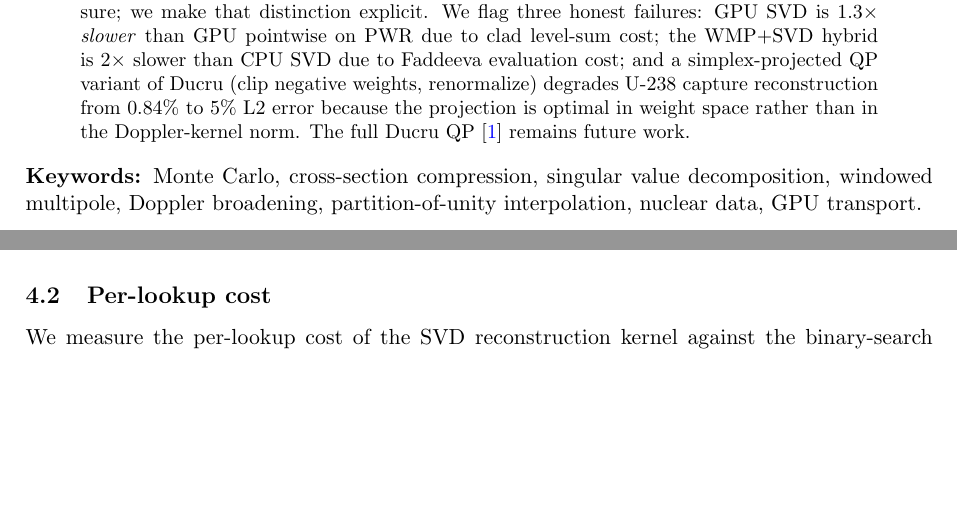
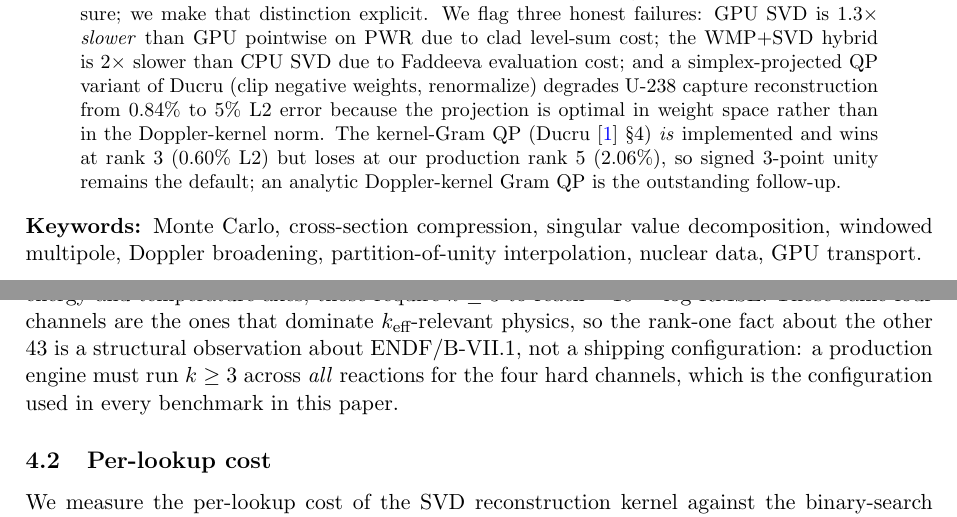
Before and after one commit to sorcerer86pt/open_rust_mc, a LaTeX paper (paper/main.tex, which reads paper/sections/abstract.tex, paper/sections/spectrum.tex): two parts of pages 1 and 9 of 27, joined at a grey line, cut so that both start at the same text, the shorter picture padded with empty space. Compiled offline with pdfLaTeX.

Commit message:
Paper: reconcile abstract QP status; add rank-1-not-shippable clarifier
Abstract previously said "full Ducru QP remains future work",
contradicting conclusion.tex:113 which documents the empirical-Gram QP
as implemented (commit 53fad3c). Rewrite to state the empirical-Gram
QP wins at rank 3 but loses at production rank 5, and that the
analytic Doppler-kernel Gram QP is the outstanding follow-up.

Spectrum §: add one sentence after the 43/47 rank-one observation
clarifying that the four non-rank-1 channels (elastic, fission, n2n,
capture) dominate keff-relevant physics, so rank-1 is a structural
fact about ENDF/B-VII.1 rather than a shipping configuration.

CLAUDE.md: mark Priority 1 (PWR pin cell S(alpha,beta) validation)
done with today's measurements — Rust Table vs OpenMC 12 pcm, Rust
SVD k=5 vs OpenMC 67 pcm at 3-seed stats, both consistent with the
paper's 10-seed canonical measurements within sigma.

Build: 27 pages, zero LaTeX errors.

```diff
--- a/paper/sections/abstract.tex
+++ b/paper/sections/abstract.tex
@@ -44,8 +44,12 @@ simplex-projected QP variant of Ducru (clip negative
 weights, renormalize) degrades U-$238$ capture
 reconstruction from $0.84\%$ to $5\%$ L2 error because
 the projection is optimal in weight space rather than in
-the Doppler-kernel norm. The full Ducru QP~\cite{ducru2017}
-remains future work.
+the Doppler-kernel norm. The kernel-Gram QP
+(Ducru~\cite{ducru2017}~§4) \emph{is} implemented and wins
+at rank~$3$ ($0.60\%$ L2) but loses at our production
+rank~$5$ ($2.06\%$), so signed $3$-point unity remains the
+default; an analytic Doppler-kernel Gram QP is the
+outstanding follow-up.
 \end{abstract}
 
 \noindent\textbf{Keywords:} Monte Carlo, cross-section
--- a/paper/sections/spectrum.tex
+++ b/paper/sections/spectrum.tex
@@ -32,6 +32,13 @@ rank-one to machine precision. The four exceptions
 (elastic, fission, $(n,2n)$, capture) are the channels with
 real structure in both the energy and temperature axes;
 those require $k \geq 3$ to reach $\sim\!10^{-3}$ log-RMSE.
+Those same four channels are the ones that dominate
+$k_\text{eff}$-relevant physics, so the rank-one fact about
+the other $43$ is a structural observation about
+ENDF/B-VII.1, not a shipping configuration: a production
+engine must run $k \geq 3$ across \emph{all} reactions for
+the four hard channels, which is the configuration used in
+every benchmark in this paper.
 
 \subsection{Per-lookup cost}
 
```
Also changed, not shown: CLAUDE.md (+11 -4 lines), paper/main.pdf.
